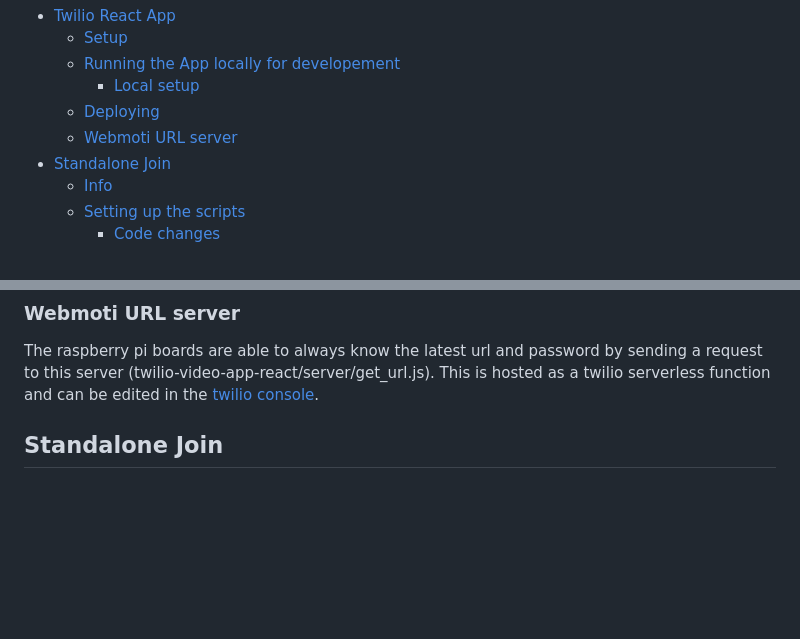
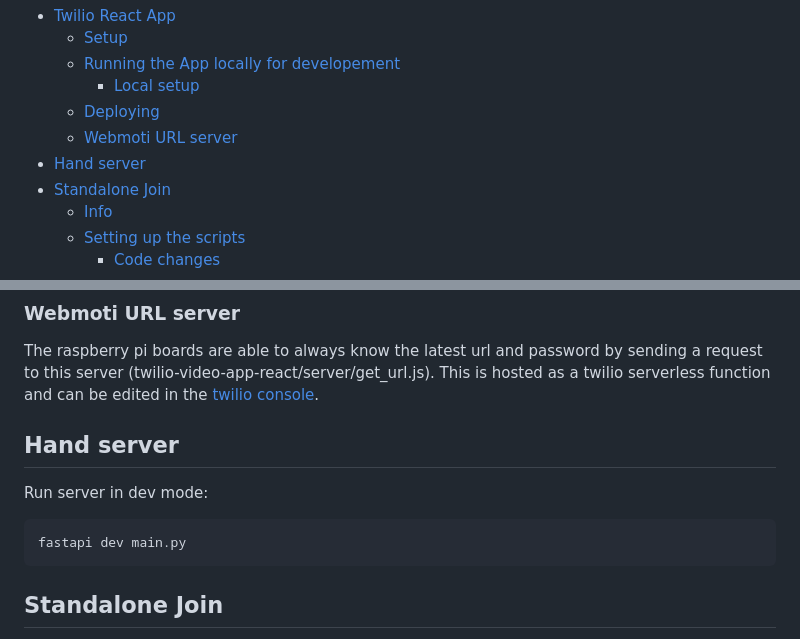
Before and after one commit to IMDC/webmoti-react, a Markdown page: README.md, 2 parts joined by grey strips. Rendered like a GitHub page; blank space fills up the shorter version.

````diff
--- a/README.md
+++ b/README.md
@@ -12,6 +12,7 @@
     - [Local setup](#local-setup)
   - [Deploying](#deploying)
   - [Webmoti URL server](#webmoti-url-server)
+- [Hand server](#hand-server)
 - [Standalone Join](#standalone-join)
   - [Info](#info)
   - [Setting up the scripts](#setting-up-the-scripts)
@@ -90,6 +91,14 @@ The raspberry pi boards are able to always know the latest url and password by
  sending a request to this server (twilio-video-app-react/server/get_url.js).
  This is hosted as a twilio serverless function and can be edited in the
  [twilio console](https://console.twilio.com/us1/develop/functions/services).
+
+## Hand server
+
+Run server in dev mode:
+
+```bash
+fastapi dev main.py
+```
 
 ## Standalone Join
 
````
